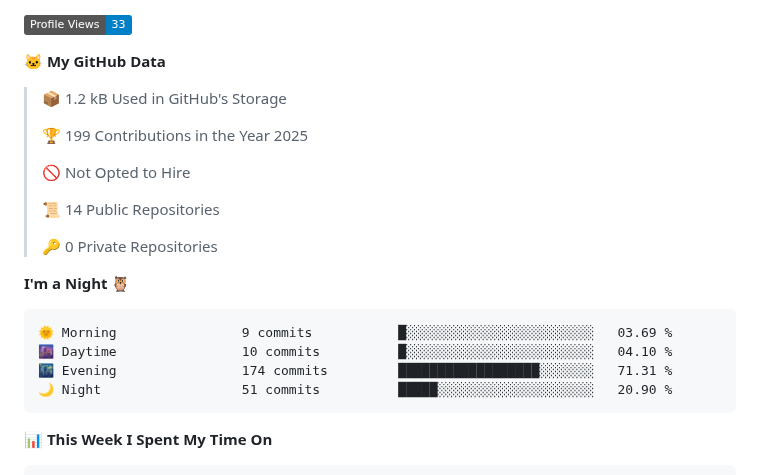
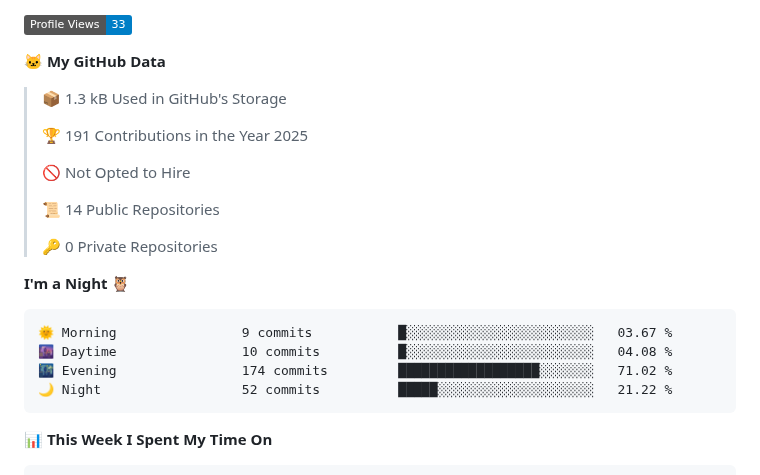
Before and after one commit to jakubbbdev/jakubbbdev, a Markdown page: README.md, the part around one of its changes. GitHub-like rendering; badges without logos.

Commit message:
Updated with Dev Metrics

````diff
--- a/README.md
+++ b/README.md
@@ -74,9 +74,9 @@
 
 **🐱 My GitHub Data**
 
-> 📦 1.2 kB Used in GitHub's Storage
+> 📦 1.3 kB Used in GitHub's Storage
  >
-> 🏆 199 Contributions in the Year 2025
+> 🏆 191 Contributions in the Year 2025
  >
 > 🚫 Not Opted to Hire
  >
@@ -87,10 +87,10 @@
 **I'm a Night 🦉**
 
 ```text
-🌞 Morning                9 commits           █░░░░░░░░░░░░░░░░░░░░░░░░   03.69 %
-🌆 Daytime                10 commits          █░░░░░░░░░░░░░░░░░░░░░░░░   04.10 %
-🌃 Evening                174 commits         ██████████████████░░░░░░░   71.31 %
-🌙 Night                  51 commits          █████░░░░░░░░░░░░░░░░░░░░   20.90 %
+🌞 Morning                9 commits           █░░░░░░░░░░░░░░░░░░░░░░░░   03.67 %
+🌆 Daytime                10 commits          █░░░░░░░░░░░░░░░░░░░░░░░░   04.08 %
+🌃 Evening                174 commits         ██████████████████░░░░░░░   71.02 %
+🌙 Night                  52 commits          █████░░░░░░░░░░░░░░░░░░░░   21.22 %
 ```
 
 
````
Also changed, not shown: other parts of README.md (+1 -1 lines), assets/bar_graph.png (added).
